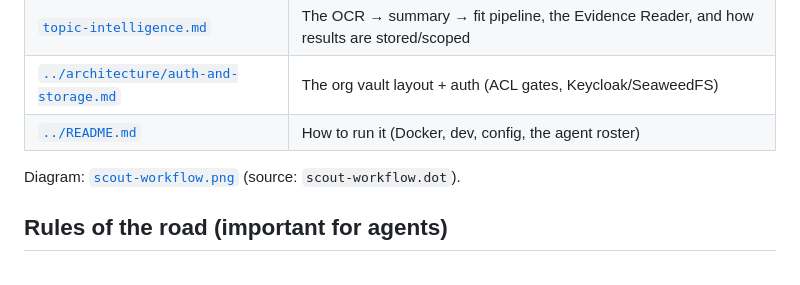
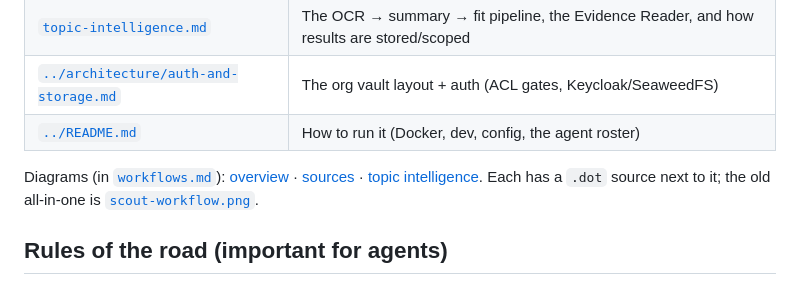
Before and after one commit to anthraciteai/SCOUT, a Markdown page: docs/README.md, the part around the change. GitHub-like rendering.

```diff
--- a/docs/README.md
+++ b/docs/README.md
@@ -38,7 +38,9 @@ You ─▶ Profile (resume = ME)
 | [`../architecture/auth-and-storage.md`](../architecture/auth-and-storage.md) | The org vault layout + auth (ACL gates, Keycloak/SeaweedFS) |
 | [`../README.md`](../README.md) | How to run it (Docker, dev, config, the agent roster) |
 
-Diagram: [`scout-workflow.png`](scout-workflow.png) (source: `scout-workflow.dot`).
+Diagrams (in [`workflows.md`](workflows.md)): [overview](scout-overview.png) ·
+[sources](scout-sources.png) · [topic intelligence](scout-topic-intel.png). Each has a
+`.dot` source next to it; the old all-in-one is [`scout-workflow.png`](scout-workflow.png).
 
 ## Rules of the road (important for agents)
 
```
Also changed, not shown: docs/workflows.md (+12 -11 lines), docs/scout-overview.png (added), docs/scout-sources.png (added), docs/scout-topic-intel.png (added), 6 other files.
